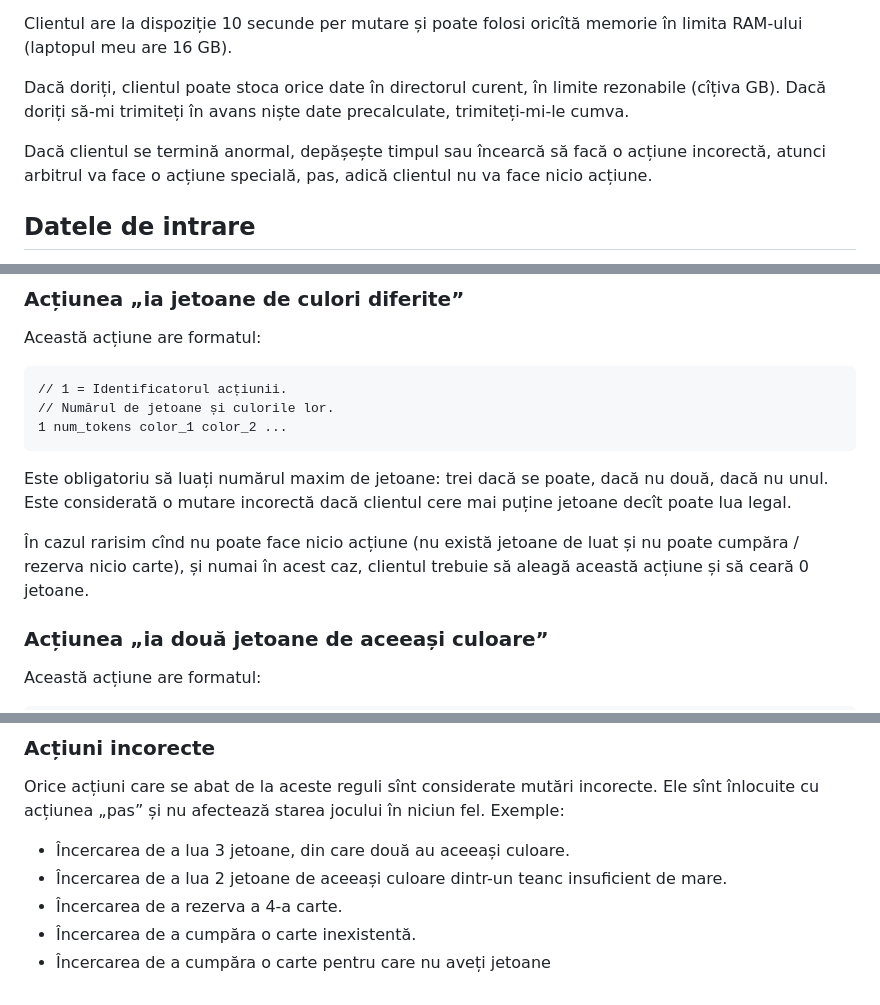
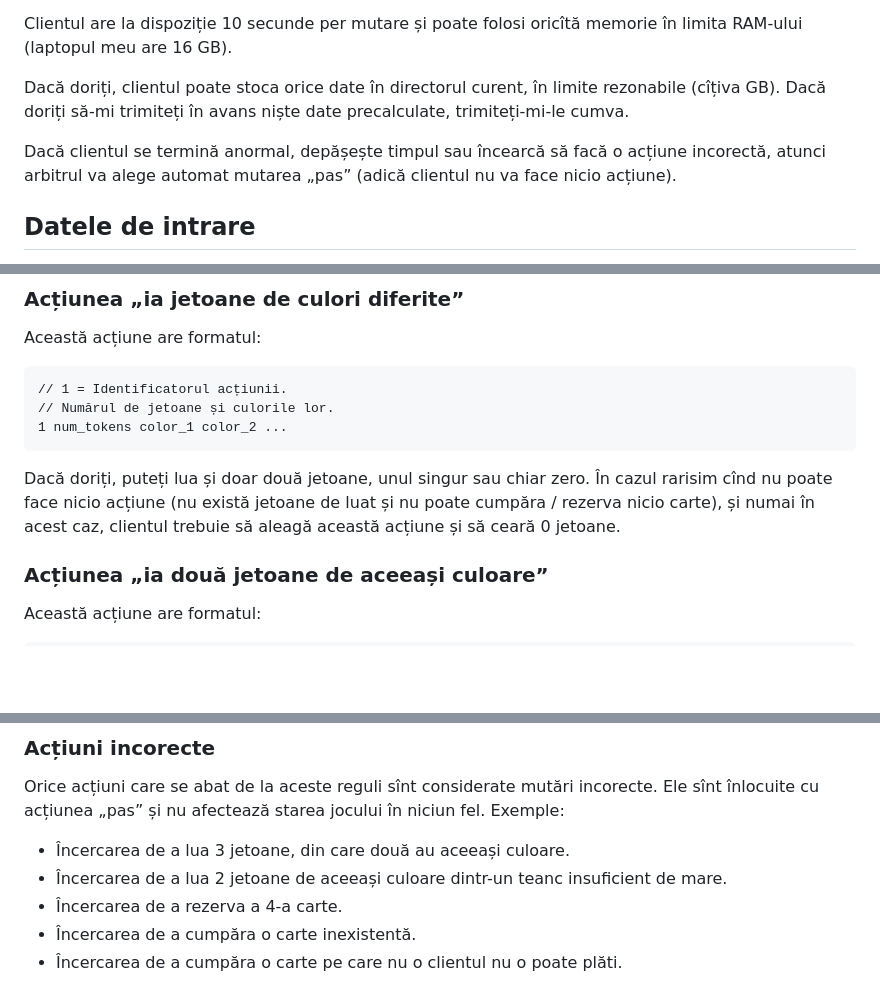
Before and after one commit to nerdvana-ro/splendor-tools, a Markdown page: protocol.md, 3 parts joined by grey strips. Rendered like a GitHub page; blank space fills up the shorter version.

````diff
--- a/protocol.md
+++ b/protocol.md
@@ -12,7 +12,7 @@ Clientul are la dispoziție 10 secunde per mutare și poate folosi oricîtă mem
 
 Dacă doriți, clientul poate stoca orice date în directorul curent, în limite rezonabile (cîțiva GB). Dacă doriți să-mi trimiteți în avans niște date precalculate, trimiteți-mi-le cumva.
 
-Dacă clientul se termină anormal, depășește timpul sau încearcă să facă o acțiune incorectă, atunci arbitrul va face o acțiune specială, pas, adică clientul nu va face nicio acțiune.
+Dacă clientul se termină anormal, depășește timpul sau încearcă să facă o acțiune incorectă, atunci arbitrul va alege automat mutarea „pas” (adică clientul nu va face nicio acțiune).
 
 ## Datele de intrare
 
@@ -81,9 +81,7 @@ Această acțiune are formatul:
 1 num_tokens color_1 color_2 ...
 ```
 
-Este obligatoriu să luați numărul maxim de jetoane: trei dacă se poate, dacă nu două, dacă nu unul. Este considerată o mutare incorectă dacă clientul cere mai puține jetoane decît poate lua legal.
-
-În cazul rarisim cînd nu poate face nicio acțiune (nu există jetoane de luat și nu poate cumpăra / rezerva nicio carte), și numai în acest caz, clientul trebuie să aleagă această acțiune și să ceară 0 jetoane.
+Dacă doriți, puteți lua și doar două jetoane, unul singur sau chiar zero. În cazul rarisim cînd nu poate face nicio acțiune (nu există jetoane de luat și nu poate cumpăra / rezerva nicio carte), și numai în acest caz, clientul trebuie să aleagă această acțiune și să ceară 0 jetoane.
 
 ### Acțiunea „ia două jetoane de aceeași culoare”
 
@@ -135,4 +133,4 @@ Orice acțiuni care se abat de la aceste reguli sînt considerate mutări incore
 * Încercarea de a lua 2 jetoane de aceeași culoare dintr-un teanc insuficient de mare.
 * Încercarea de a rezerva a 4-a carte.
 * Încercarea de a cumpăra o carte inexistentă.
-* Încercarea de a cumpăra o carte pentru care nu aveți jetoane
+* Încercarea de a cumpăra o carte pe care nu o clientul nu o poate plăti.
````
